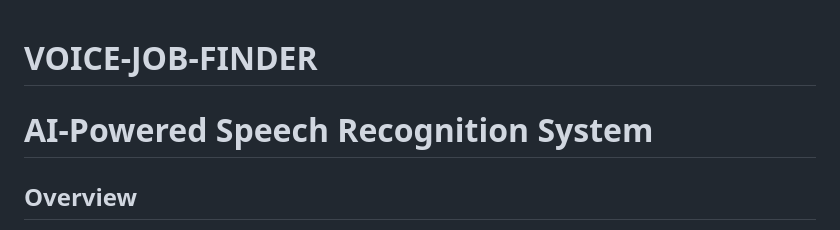
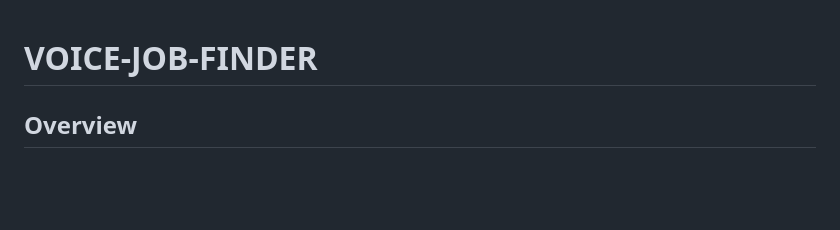
Before and after one commit to NIKHIL-FORTUNIK/Voice-Job-Finder, a Markdown page: README.md, the part around the change. GitHub-like rendering; blank space fills up the shorter version.

```diff
--- a/README.md
+++ b/README.md
@@ -1,5 +1,5 @@
 # VOICE-JOB-FINDER
-# AI-Powered Speech Recognition System
+
 
 ## Overview
 This project is an AI-powered speech recognition system that enables users to search for services using voice commands. The system supports both Hindi and English and leverages Natural Language Processing (NLP) to accurately interpret queries. It features a responsive web interface, an optimized backend, and efficient data handling for seamless service retrieval.
```
